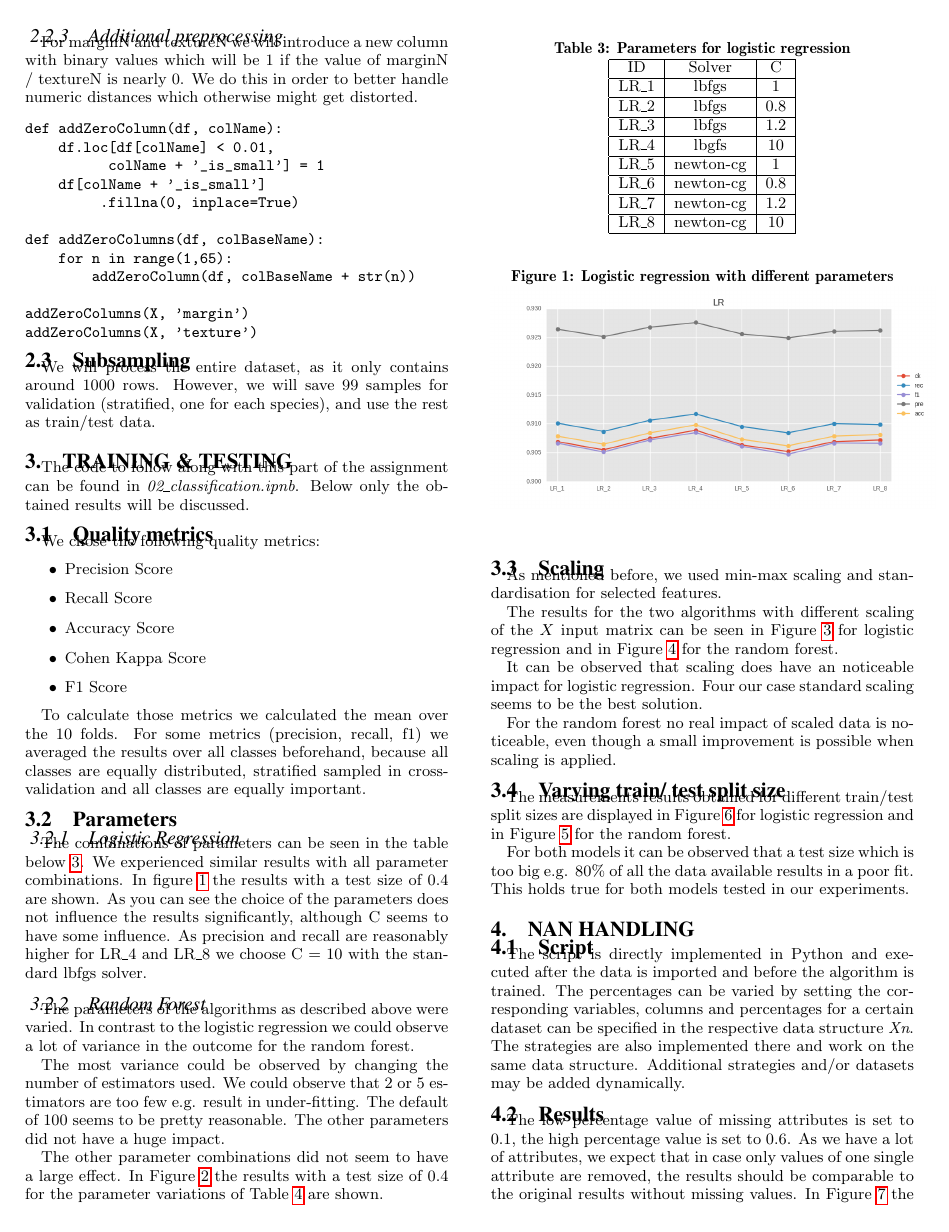
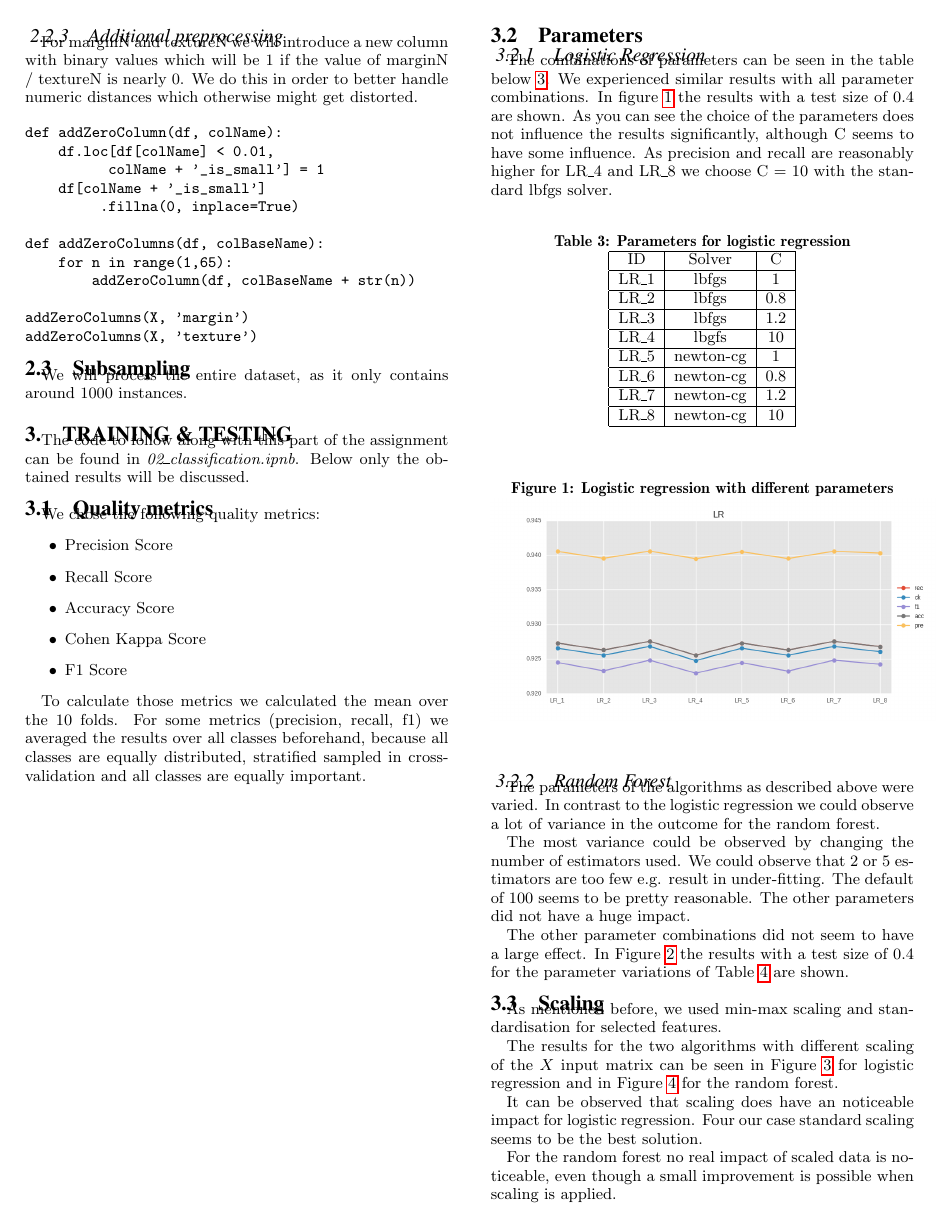
Before and after one commit to geoHeil/tuWienBusinessIntelligence, a LaTeX paper (ue1/report/report.tex): page 2 of 4. Compiled offline with pdfLaTeX.

Commit message:
letzte Änderungen, Abgabe hinzugefügt

```diff
--- a/ue1/report/report.tex
+++ b/ue1/report/report.tex
@@ -290,8 +290,7 @@ addZeroColumns(X, 'texture')
 \end{verbatim}
 
 \subsection{Subsampling}
-We will process the entire dataset, as it only contains around 1000 rows.
-However, we will save 99 samples for validation (stratified, one for each species), and use the rest as train/test data.
+We will process the entire dataset, as it only contains around 1000 instances.
 
 \section{Training \& Testing}
 The code to follow along with this part of the assignment can be found in \emph{02\_classification.ipnb}. Below only the obtained results will be discussed.
```
Also changed, not shown: ue1/plots/LR_compare_param.png, ue1/plots/LR_compare_scaling.png, ue1/plots/LR_split.png, ue1/plots/RF_compare_param.png, ue1/plots/RF_compare_scaling.png, ue1/plots/RF_split.png, ue1/plots/all_high_missing_values.png, ue1/plots/all_low_missing_values.png, ue1/plots/average_missing_values.png, ue1/plots/classmean_missing_values.png, ue1/plots/ignore_missing_values.png, ue1/plots/margin5_high_missing_values.png, ue1/plots/margin5_low_missing_values.png, ue1/plots/shape1_high_missing_values.png, 3 more files, 2 other files.
